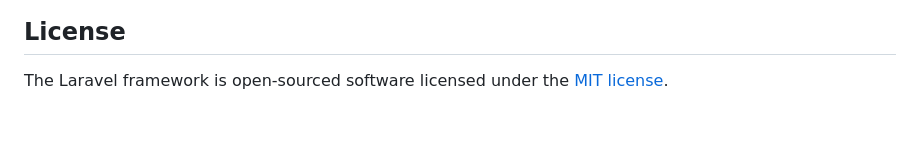
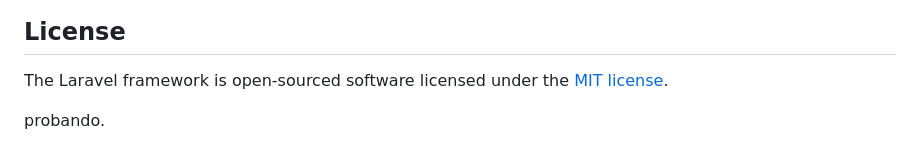
Before and after one commit to oscirix/Oscirix-Health, a Markdown page: README.md, the part around the change. GitHub-like rendering; blank space fills up the shorter version.

Commit message:
Test webhook autodeployment

```diff
--- a/README.md
+++ b/README.md
@@ -57,3 +57,5 @@ If you discover a security vulnerability within Laravel, please send an e-mail t
 ## License
 
 The Laravel framework is open-sourced software licensed under the [MIT license](https://opensource.org/licenses/MIT).
+
+probando.
```
